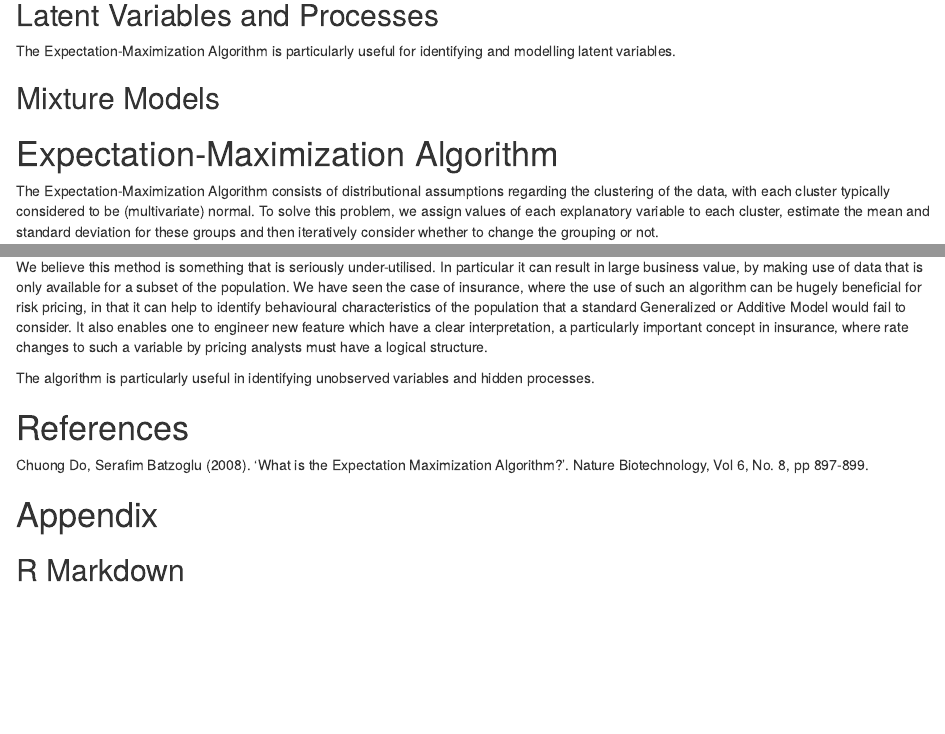
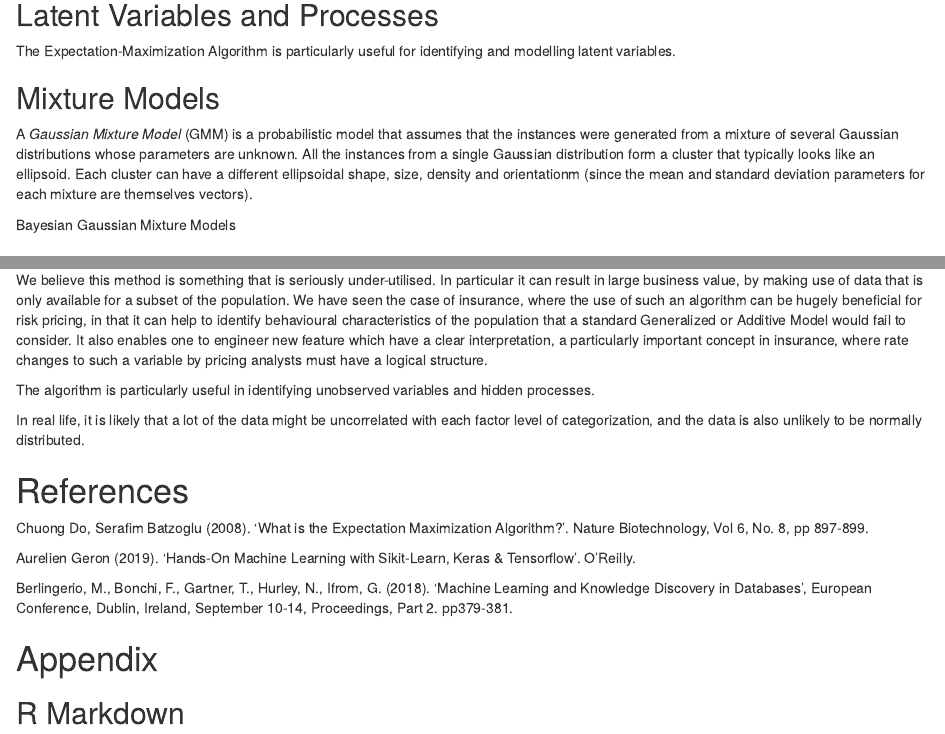
Before and after one commit to Domscruton/Expectation-Maximization, an R Markdown document (Expectation-Maximization-Documentation.Rmd): the page in a window 1100 px wide, from 380 px down, and a second part further down, joined at a grey line. Rendered offline with R 4.5, knitr and Pandoc, with nearby package versions.

```diff
--- a/Expectation-Maximization-Documentation.Rmd
+++ b/Expectation-Maximization-Documentation.Rmd
@@ -22,6 +22,13 @@
 The Expectation-Maximization Algorithm is particularly useful for identifying and modelling latent variables.
 
 ## Mixture Models
+
+A _Gaussian Mixture Model_ (GMM) is a probabilistic model that assumes that the instances were generated from a mixture of several Gaussian distributions whose parameters are unknown. All the instances from a single Gaussian distribution form a cluster that typically looks like an ellipsoid. Each cluster can have a different ellipsoidal shape, size, density and orientationm (since the mean and standard deviation parameters for each mixture are themselves vectors).
+
+
+Bayesian Gaussian Mixture Models
+
+
 
 # Expectation-Maximization Algorithm
 
@@ -149,9 +156,15 @@
 
 The algorithm is particularly useful in identifying unobserved variables and hidden processes.
 
+In real life, it is likely that a lot of the data might be uncorrelated with each factor level of categorization, and the data is also unlikely to be normally distributed.
+
 # References
 
 Chuong Do, Serafim Batzoglu (2008). 'What is the Expectation Maximization Algorithm?'. Nature Biotechnology, Vol 6, No. 8, pp 897-899.
+
+Aurelien Geron (2019). 'Hands-On Machine Learning with Sikit-Learn, Keras & Tensorflow'. O'Reilly.
+
+Berlingerio, M., Bonchi, F., Gartner, T., Hurley, N., Ifrom, G. (2018). ‘Machine Learning and Knowledge Discovery in Databases’, European Conference, Dublin, Ireland, September 10-14, Proceedings, Part 2. pp379-381.
 
 # Appendix
 
```
